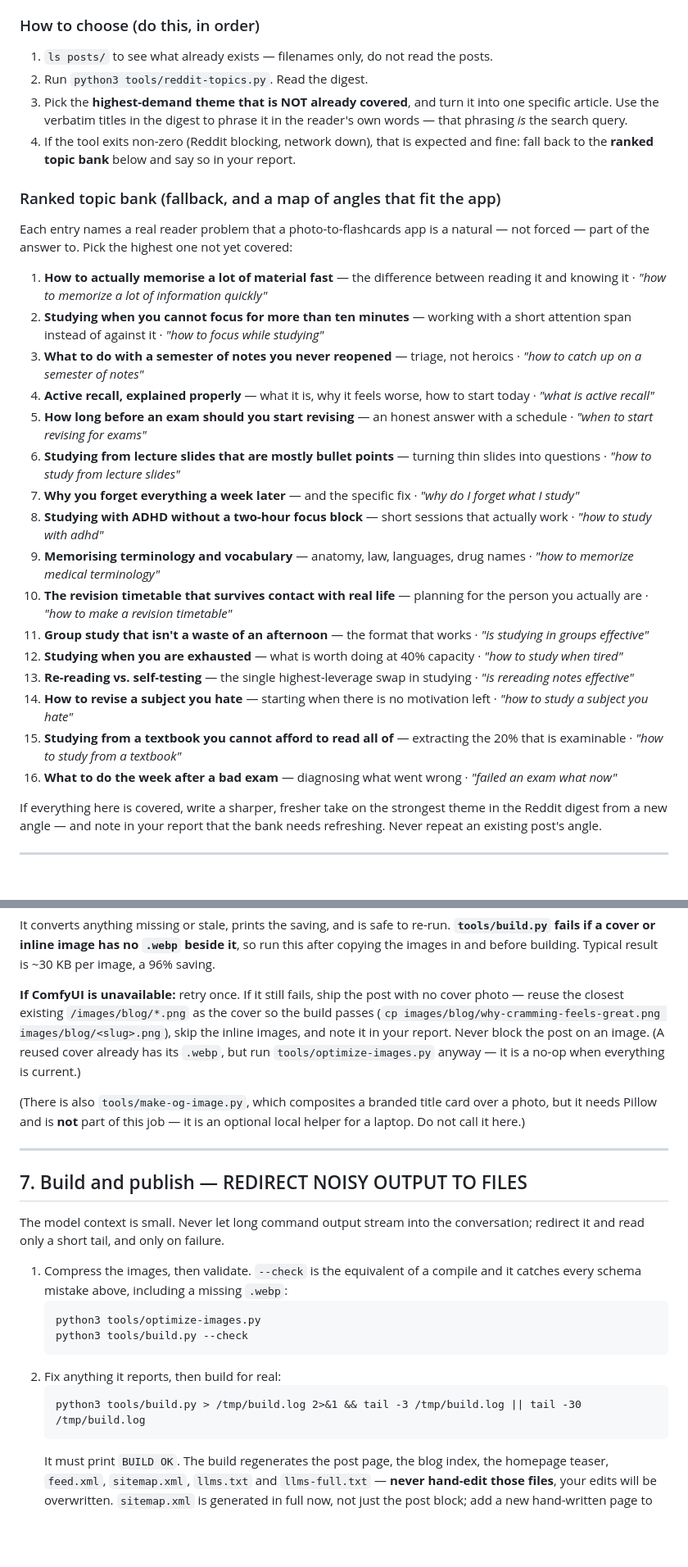
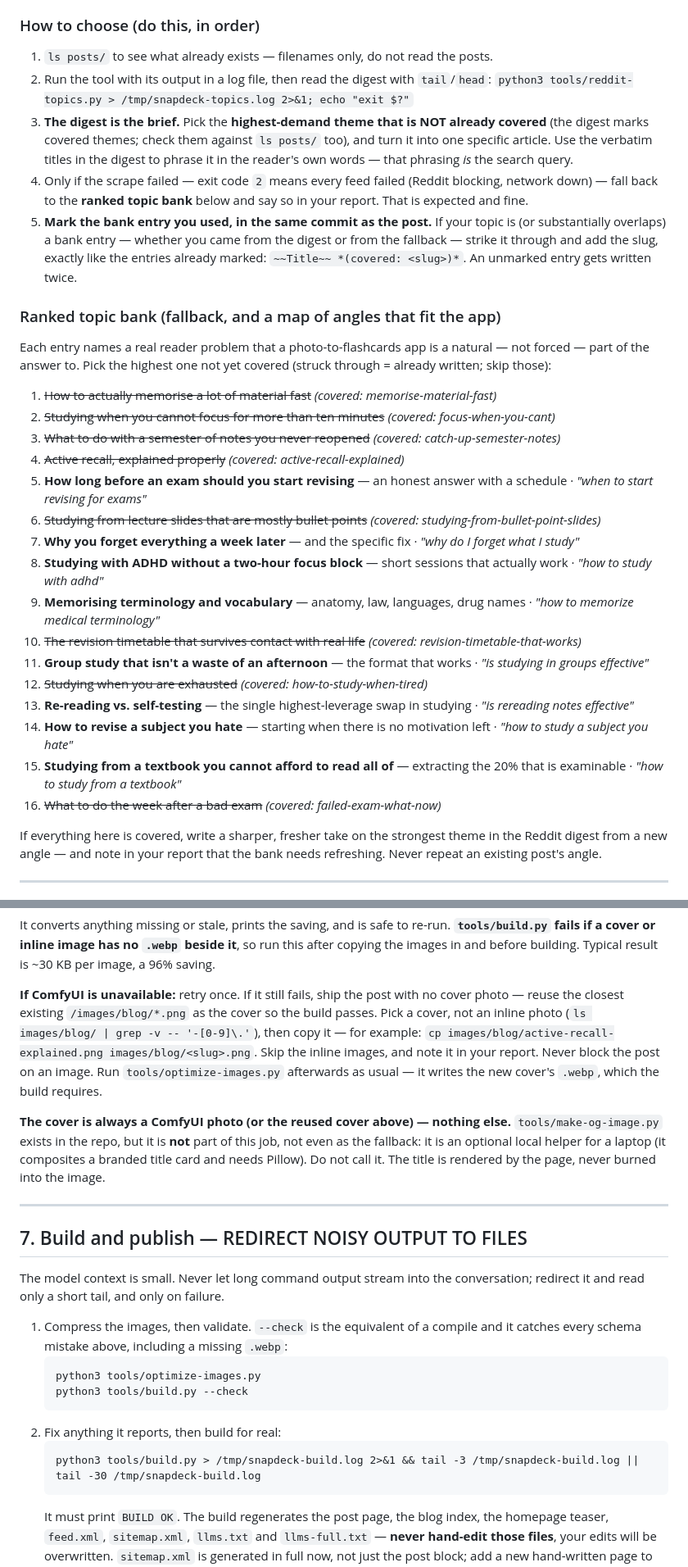
Before and after one commit to 12fdk/snapdeck.12f.dk, a Markdown page: prompt.md, 2 parts joined by grey strips. Shown at 82% size. GitHub-like rendering; blank space fills up the shorter version.

Commit message:
Blog brief: absorb the site rules from the spark wrapper (#17)
The Hermes blog jobs move to one generic wrapper (rhjensen79/spark#95), so
prompt.md must carry every site-specific rule on its own.

- §1: the digest is the brief; the bank is the fallback for exit 2; mark
  the used bank entry in the same commit. Marked the 8 entries already written.
- §2/§3/§6: replace references to why-cramming-feels-great, deleted in #10.
  The image fallback `cp` pointed at a file that no longer exists.
- §6: one clear statement that the cover is a ComfyUI photo and
  make-og-image.py is not used by the job (the wrapper said otherwise).
- New "Site-specific review checks" section for the shared Gate 1.
- Scratch logs use the snapdeck- prefix.

Co-Authored-By: Claude Opus 5.5 <noreply@anthropic.com>
Claude-Session: https://claude.ai/code/session_01KXC9thXBePZcGJZmY1pKRr

````diff
--- a/prompt.md
+++ b/prompt.md
@@ -80,34 +80,43 @@ hangs indefinitely — it has a hard time budget and gives up gracefully.
 ### How to choose (do this, in order)
 
 1. `ls posts/` to see what already exists — filenames only, do not read the posts.
-2. Run `python3 tools/reddit-topics.py`. Read the digest.
-3. Pick the **highest-demand theme that is NOT already covered**, and turn it into
-   one specific article. Use the verbatim titles in the digest to phrase it in the
-   reader's own words — that phrasing *is* the search query.
-4. If the tool exits non-zero (Reddit blocking, network down), that is expected and
-   fine: fall back to the **ranked topic bank** below and say so in your report.
+2. Run the tool with its output in a log file, then read the digest with `tail`/`head`:
+   `python3 tools/reddit-topics.py > /tmp/snapdeck-topics.log 2>&1; echo "exit $?"`
+3. **The digest is the brief.** Pick the **highest-demand theme that is NOT already
+   covered** (the digest marks covered themes; check them against `ls posts/` too),
+   and turn it into one specific article. Use the verbatim titles in the digest to
+   phrase it in the reader's own words — that phrasing *is* the search query.
+4. Only if the scrape failed — exit code `2` means every feed failed (Reddit
+   blocking, network down) — fall back to the **ranked topic bank** below and say so
+   in your report. That is expected and fine.
+5. **Mark the bank entry you used, in the same commit as the post.** If your topic
+   is (or substantially overlaps) a bank entry — whether you came from the digest
+   or from the fallback — strike it through and add the slug, exactly like the
+   entries already marked: `~~Title~~ *(covered: <slug>)*`. An unmarked entry
+   gets written twice.
 
 ### Ranked topic bank (fallback, and a map of angles that fit the app)
 
 Each entry names a real reader problem that a photo-to-flashcards app is a natural —
-not forced — part of the answer to. Pick the highest one not yet covered:
+not forced — part of the answer to. Pick the highest one not yet covered (struck
+through = already written; skip those):
 
-1. **How to actually memorise a lot of material fast** — the difference between reading it and knowing it · *"how to memorize a lot of information quickly"*
-2. **Studying when you cannot focus for more than ten minutes** — working with a short attention span instead of against it · *"how to focus while studying"*
-3. **What to do with a semester of notes you never reopened** — triage, not heroics · *"how to catch up on a semester of notes"*
-4. **Active recall, explained properly** — what it is, why it feels worse, how to start today · *"what is active recall"*
+1. ~~How to actually memorise a lot of material fast~~ *(covered: memorise-material-fast)*
+2. ~~Studying when you cannot focus for more than ten minutes~~ *(covered: focus-when-you-cant)*
+3. ~~What to do with a semester of notes you never reopened~~ *(covered: catch-up-semester-notes)*
+4. ~~Active recall, explained properly~~ *(covered: active-recall-explained)*
 5. **How long before an exam should you start revising** — an honest answer with a schedule · *"when to start revising for exams"*
-6. **Studying from lecture slides that are mostly bullet points** — turning thin slides into questions · *"how to study from lecture slides"*
+6. ~~Studying from lecture slides that are mostly bullet points~~ *(covered: studying-from-bullet-point-slides)*
 7. **Why you forget everything a week later** — and the specific fix · *"why do I forget what I study"*
 8. **Studying with ADHD without a two-hour focus block** — short sessions that actually work · *"how to study with adhd"*
 9. **Memorising terminology and vocabulary** — anatomy, law, languages, drug names · *"how to memorize medical terminology"*
-10. **The revision timetable that survives contact with real life** — planning for the person you actually are · *"how to make a revision timetable"*
+10. ~~The revision timetable that survives contact with real life~~ *(covered: revision-timetable-that-works)*
 11. **Group study that isn't a waste of an afternoon** — the format that works · *"is studying in groups effective"*
-12. **Studying when you are exhausted** — what is worth doing at 40% capacity · *"how to study when tired"*
+12. ~~Studying when you are exhausted~~ *(covered: how-to-study-when-tired)*
 13. **Re-reading vs. self-testing** — the single highest-leverage swap in studying · *"is rereading notes effective"*
 14. **How to revise a subject you hate** — starting when there is no motivation left · *"how to study a subject you hate"*
 15. **Studying from a textbook you cannot afford to read all of** — extracting the 20% that is examinable · *"how to study from a textbook"*
-16. **What to do the week after a bad exam** — diagnosing what went wrong · *"failed an exam what now"*
+16. ~~What to do the week after a bad exam~~ *(covered: failed-exam-what-now)*
 
 If everything here is covered, write a sharper, fresher take on the strongest
 theme in the Reddit digest from a new angle — and note in your report that the
@@ -400,14 +412,18 @@ per image, a 96% saving.
 
 **If ComfyUI is unavailable:** retry once. If it still fails, ship the post with no
 cover photo — reuse the closest existing `/images/blog/*.png` as the cover so the
-build passes (`cp images/blog/why-cramming-feels-great.png images/blog/<slug>.png`),
-skip the inline images, and note it in your report. Never block the post on an image.
-(A reused cover already has its `.webp`, but run `tools/optimize-images.py` anyway —
-it is a no-op when everything is current.)
+build passes. Pick a cover, not an inline photo (`ls images/blog/ | grep -v -- '-[0-9]\.'`),
+then copy it — for example:
+`cp images/blog/active-recall-explained.png images/blog/<slug>.png`.
+Skip the inline images, and note it in your report. Never block the post on an image.
+Run `tools/optimize-images.py` afterwards as usual — it writes the new cover's
+`.webp`, which the build requires.
 
-(There is also `tools/make-og-image.py`, which composites a branded title card over
-a photo, but it needs Pillow and is **not** part of this job — it is an optional
-local helper for a laptop. Do not call it here.)
+**The cover is always a ComfyUI photo (or the reused cover above) — nothing else.**
+`tools/make-og-image.py` exists in the repo, but it is **not** part of this job, not
+even as the fallback: it is an optional local helper for a laptop (it composites a
+branded title card and needs Pillow). Do not call it. The title is rendered by the
+page, never burned into the image.
 
 ---
 
@@ -424,7 +440,7 @@ conversation; redirect it and read only a short tail, and only on failure.
    ```
 2. Fix anything it reports, then build for real:
    ```
-   python3 tools/build.py > /tmp/build.log 2>&1 && tail -3 /tmp/build.log || tail -30 /tmp/build.log
+   python3 tools/build.py > /tmp/snapdeck-build.log 2>&1 && tail -3 /tmp/snapdeck-build.log || tail -30 /tmp/snapdeck-build.log
    ```
    It must print `BUILD OK`. The build regenerates the post page, the blog index,
    the homepage teaser, `feed.xml`, `sitemap.xml`, `llms.txt` and `llms-full.txt` —
````
Also changed, not shown: other parts of prompt.md (+31 -4 lines).
